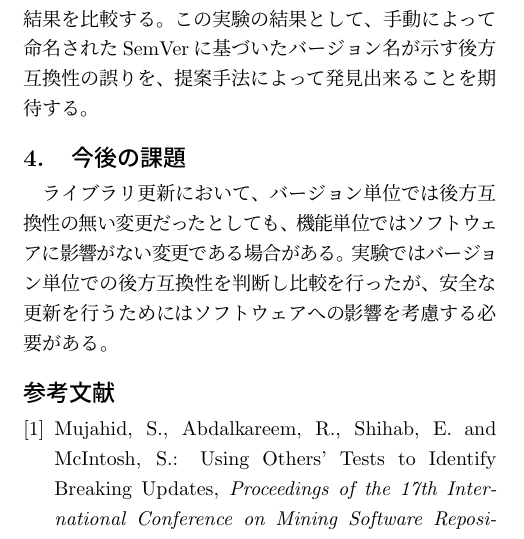
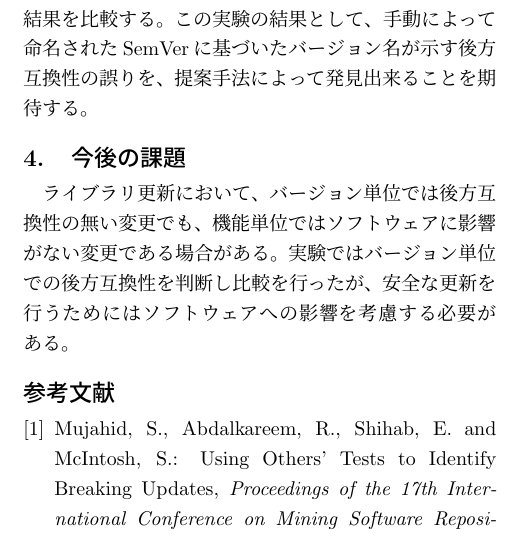
Before and after one commit to Wakayama-SocSEL/Matsuda, a LaTeX document (yume-wo-katarou/src/yume-wo-katarou.tex): part of one column of the page, cut so that both start at the same text. Compiled offline with pLaTeX and dvipdfmx.

Commit message:
微修正

```diff
--- a/yume-wo-katarou/src/yume-wo-katarou.tex
+++ b/yume-wo-katarou/src/yume-wo-katarou.tex
@@ -84,7 +84,7 @@ SemVerとは、ライブラリ開発者がバージョン名の付与を後方
 %%%%%%%%%%%%%%%%%%%%
 \section{今後の課題}
 %%%%%%%%%%%%%%%%%%%%
-ライブラリ更新において、バージョン単位では後方互換性の無い変更だったとしても、機能単位ではソフトウェアに影響がない変更である場合がある。
+ライブラリ更新において、バージョン単位では後方互換性の無い変更でも、機能単位ではソフトウェアに影響がない変更である場合がある。
 実験ではバージョン単位での後方互換性を判断し比較を行ったが、安全な更新を行うためにはソフトウェアへの影響を考慮する必要がある。
 \bibliographystyle{ipsjunsrt}
 \bibliography{bibfile}
```
Also changed, not shown: yume-wo-katarou/dist/yume-wo-katarou.pdf.
